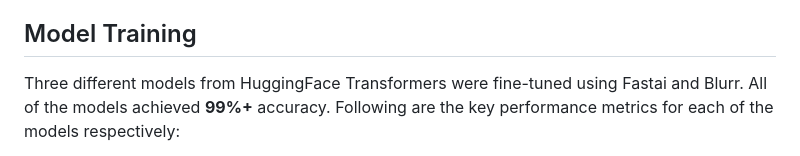
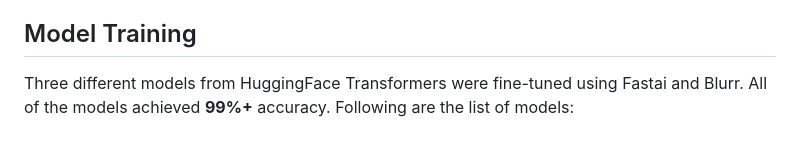
Before and after one commit to zzarif/Multilabel-Scifi-Tags-Classifier, a Markdown page: README.md, the part around the change printed below. GitHub-like rendering.

```diff
--- a/README.md
+++ b/README.md
@@ -17,5 +17,5 @@ Initially, there were 2095 different question tags in the dataset. After analyzi
 
 ## Model Training
 
-Three different models from HuggingFace Transformers were fine-tuned using Fastai and Blurr. All of the models achieved **99%+** accuracy. Following are the key performance metrics for each of the models respectively:
+Three different models from HuggingFace Transformers were fine-tuned using Fastai and Blurr. All of the models achieved **99%+** accuracy. Following are the list of models:
 
```
Also changed, not shown: other parts of README.md (+3 -20 lines).
